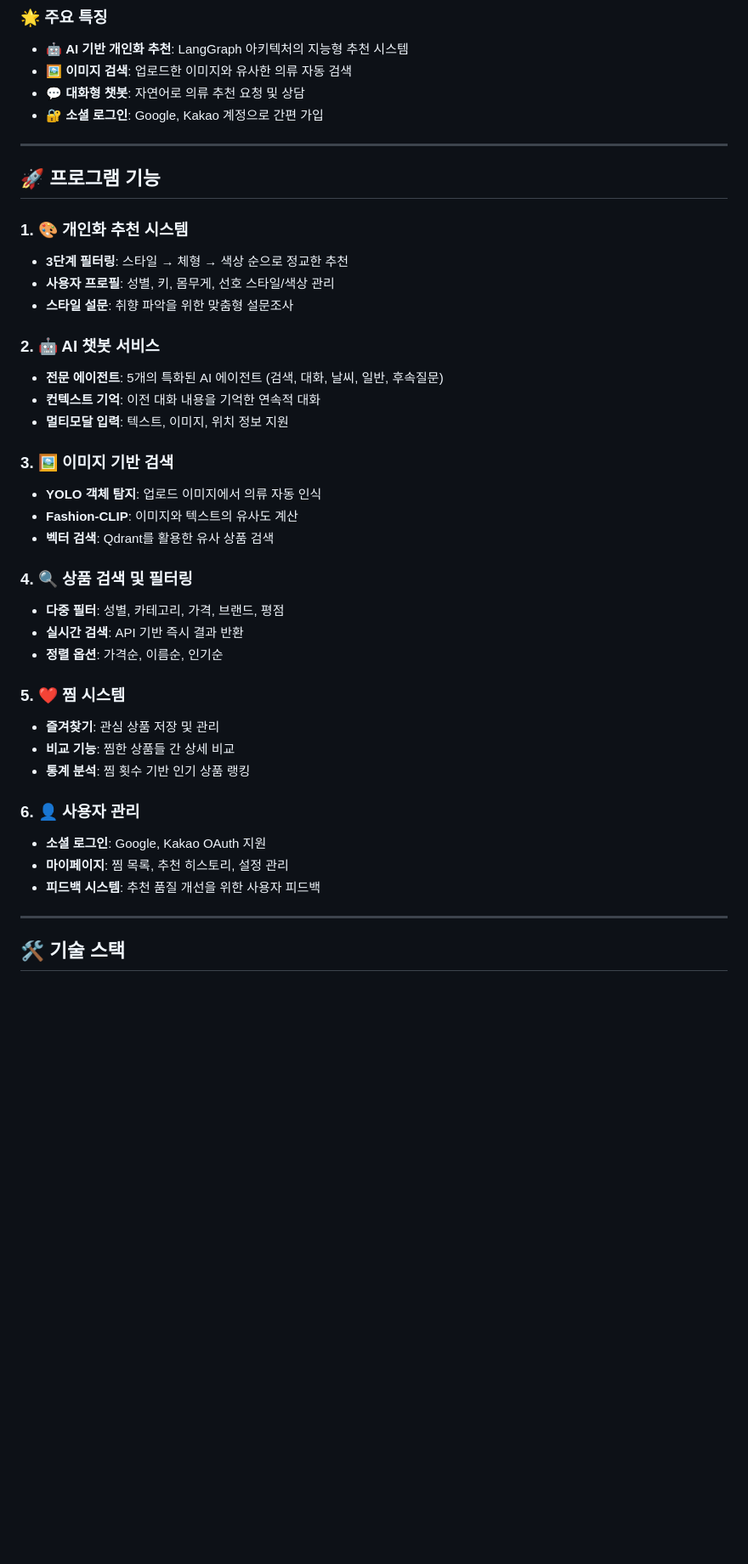
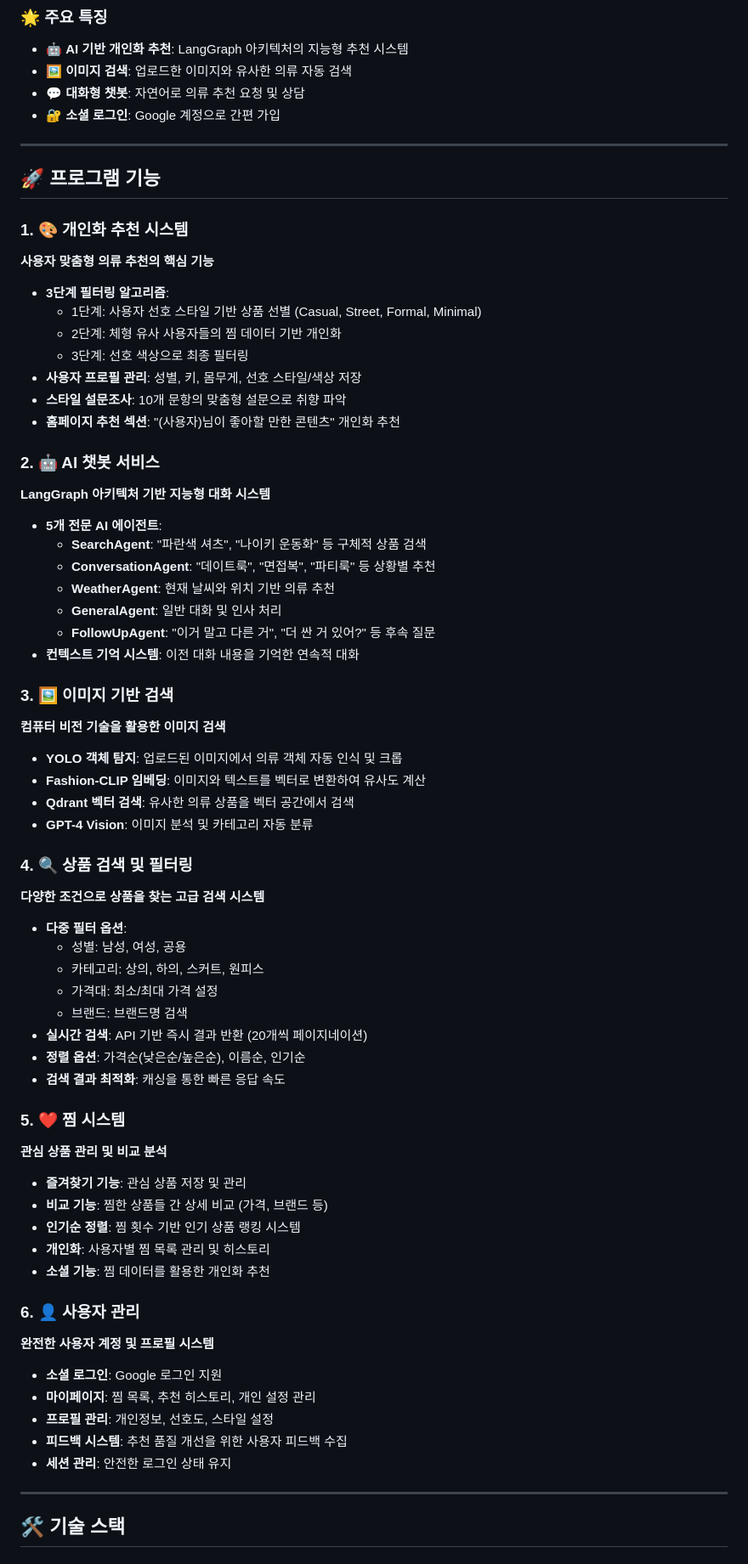
Before and after one commit to SKNETWORKS-FAMILY-AICAMP/SKN13-FINAL-2TEAM, a Markdown page: README.md, the part around the change printed below. Shown: that part at 85% size. GitHub-like rendering; blank space fills up the shorter version.

Commit message:
[성의]Update README.md

```diff
--- a/README.md
+++ b/README.md
@@ -33,41 +28,71 @@
 - 🤖 **AI 기반 개인화 추천**: LangGraph 아키텍처의 지능형 추천 시스템
 - 🖼️ **이미지 검색**: 업로드한 이미지와 유사한 의류 자동 검색
 - 💬 **대화형 챗봇**: 자연어로 의류 추천 요청 및 상담
-- 🔐 **소셜 로그인**: Google, Kakao 계정으로 간편 가입
+- 🔐 **소셜 로그인**: Google 계정으로 간편 가입
 
 ---
 
 ## 🚀 프로그램 기능
 
 ### 1. 🎨 개인화 추천 시스템
-- **3단계 필터링**: 스타일 → 체형 → 색상 순으로 정교한 추천
-- **사용자 프로필**: 성별, 키, 몸무게, 선호 스타일/색상 관리
-- **스타일 설문**: 취향 파악을 위한 맞춤형 설문조사
+**사용자 맞춤형 의류 추천의 핵심 기능**
+
+- **3단계 필터링 알고리즘**:
+  - 1단계: 사용자 선호 스타일 기반 상품 선별 (Casual, Street, Formal, Minimal)
+  - 2단계: 체형 유사 사용자들의 찜 데이터 기반 개인화
+  - 3단계: 선호 색상으로 최종 필터링
+- **사용자 프로필 관리**: 성별, 키, 몸무게, 선호 스타일/색상 저장
+- **스타일 설문조사**: 10개 문항의 맞춤형 설문으로 취향 파악
+- **홈페이지 추천 섹션**: "(사용자)님이 좋아할 만한 콘텐츠" 개인화 추천
 
 ### 2. 🤖 AI 챗봇 서비스
-- **전문 에이전트**: 5개의 특화된 AI 에이전트 (검색, 대화, 날씨, 일반, 후속질문)
-- **컨텍스트 기억**: 이전 대화 내용을 기억한 연속적 대화
-- **멀티모달 입력**: 텍스트, 이미지, 위치 정보 지원
+**LangGraph 아키텍처 기반 지능형 대화 시스템**
+
+- **5개 전문 AI 에이전트**:
+  - **SearchAgent**: "파란색 셔츠", "나이키 운동화" 등 구체적 상품 검색
+  - **ConversationAgent**: "데이트룩", "면접복", "파티룩" 등 상황별 추천
+  - **WeatherAgent**: 현재 날씨와 위치 기반 의류 추천
+  - **GeneralAgent**: 일반 대화 및 인사 처리
+  - **FollowUpAgent**: "이거 말고 다른 거", "더 싼 거 있어?" 등 후속 질문
+- **컨텍스트 기억 시스템**: 이전 대화 내용을 기억한 연속적 대화
 
 ### 3. 🖼️ 이미지 기반 검색
-- **YOLO 객체 탐지**: 업로드 이미지에서 의류 자동 인식
-- **Fashion-CLIP**: 이미지와 텍스트의 유사도 계산
-- **벡터 검색**: Qdrant를 활용한 유사 상품 검색
+**컴퓨터 비전 기술을 활용한 이미지 검색**
+
+- **YOLO 객체 탐지**: 업로드된 이미지에서 의류 객체 자동 인식 및 크롭
+- **Fashion-CLIP 임베딩**: 이미지와 텍스트를 벡터로 변환하여 유사도 계산
+- **Qdrant 벡터 검색**: 유사한 의류 상품을 벡터 공간에서 검색
+- **GPT-4 Vision**: 이미지 분석 및 카테고리 자동 분류
 
 ### 4. 🔍 상품 검색 및 필터링
-- **다중 필터**: 성별, 카테고리, 가격, 브랜드, 평점
-- **실시간 검색**: API 기반 즉시 결과 반환
-- **정렬 옵션**: 가격순, 이름순, 인기순
+**다양한 조건으로 상품을 찾는 고급 검색 시스템**
+
+- **다중 필터 옵션**:
+  - 성별: 남성, 여성, 공용
+  - 카테고리: 상의, 하의, 스커트, 원피스
+  - 가격대: 최소/최대 가격 설정
+  - 브랜드: 브랜드명 검색
+- **실시간 검색**: API 기반 즉시 결과 반환 (20개씩 페이지네이션)
+- **정렬 옵션**: 가격순(낮은순/높은순), 이름순, 인기순
+- **검색 결과 최적화**: 캐싱을 통한 빠른 응답 속도
 
 ### 5. ❤️ 찜 시스템
-- **즐겨찾기**: 관심 상품 저장 및 관리
-- **비교 기능**: 찜한 상품들 간 상세 비교
-- **통계 분석**: 찜 횟수 기반 인기 상품 랭킹
+**관심 상품 관리 및 비교 분석**
+
+- **즐겨찾기 기능**: 관심 상품 저장 및 관리
+- **비교 기능**: 찜한 상품들 간 상세 비교 (가격, 브랜드 등)
+- **인기순 정렬**: 찜 횟수 기반 인기 상품 랭킹 시스템
+- **개인화**: 사용자별 찜 목록 관리 및 히스토리
+- **소셜 기능**: 찜 데이터를 활용한 개인화 추천
 
 ### 6. 👤 사용자 관리
-- **소셜 로그인**: Google, Kakao OAuth 지원
-- **마이페이지**: 찜 목록, 추천 히스토리, 설정 관리
-- **피드백 시스템**: 추천 품질 개선을 위한 사용자 피드백
+**완전한 사용자 계정 및 프로필 시스템**
+
+- **소셜 로그인**: Google 로그인 지원
+- **마이페이지**: 찜 목록, 추천 히스토리, 개인 설정 관리
+- **프로필 관리**: 개인정보, 선호도, 스타일 설정
+- **피드백 시스템**: 추천 품질 개선을 위한 사용자 피드백 수집
+- **세션 관리**: 안전한 로그인 상태 유지
 
 ---
 
```
Also changed, not shown: other parts of README.md (+2 -10 lines).
